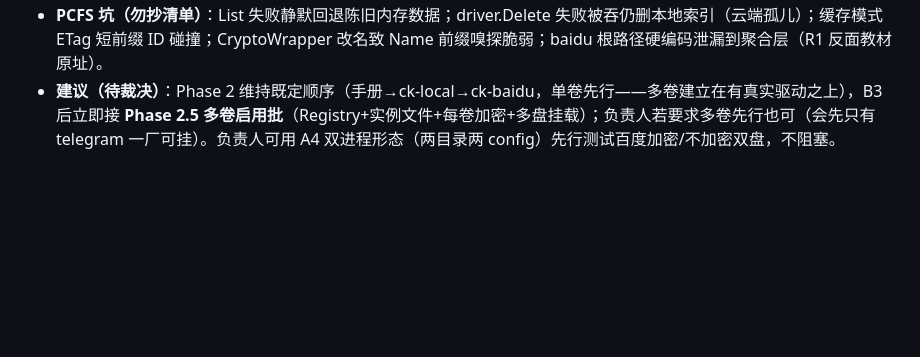
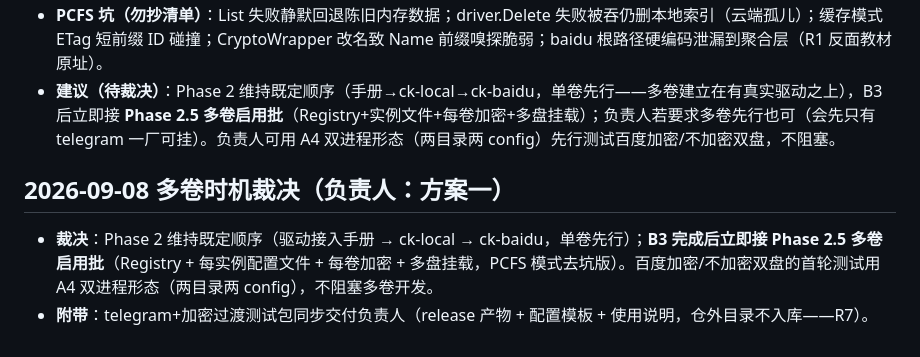
Before and after one commit to viccom/rs-cloudfs, a Markdown page: docs/decisions.md, the part around the change. GitHub-like rendering; blank space fills up the shorter version.

Commit message:
docs: multi-volume timing ruled (option 1: after B3, Phase 2.5)

```diff
--- a/docs/decisions.md
+++ b/docs/decisions.md
@@ -391,3 +391,8 @@ s-cloudfs fork 自 rs-CyDrive@9a691f2（全历史保留；remote 改名 upstream
 - **对 rs-cloudfs 的映射**：PCFS Registry/实例文件/每实例加密装饰器/前缀 ID 隔离可干净映射到 D6 VolumeId（VolumeId 即卷名，EntryId 前缀式天然隔离）；但 PCFS 无盘符——**我们的差异化恰是 OS 挂载**，多卷形态应为「一进程多卷各自挂盘」（U:=卷1, V:=卷2，每卷独立 webdav 路径/端口）或 union 根（D6 原文预留）。索引侧不复刻 PCFS 纯内存形态（我们 db 是持久资产）——倾向每卷独立 db/cache 子目录（R6 零 schema 变更）。
 - **PCFS 坑（勿抄清单）**：List 失败静默回退陈旧内存数据；driver.Delete 失败被吞仍删本地索引（云端孤儿）；缓存模式 ETag 短前缀 ID 碰撞；CryptoWrapper 改名致 Name 前缀嗅探脆弱；baidu 根路径硬编码泄漏到聚合层（R1 反面教材原址）。
 - **建议（待裁决）**：Phase 2 维持既定顺序（手册→ck-local→ck-baidu，单卷先行——多卷建立在有真实驱动之上），B3 后立即接 **Phase 2.5 多卷启用批**（Registry+实例文件+每卷加密+多盘挂载）；负责人若要求多卷先行也可（会先只有 telegram 一厂可挂）。负责人可用 A4 双进程形态（两目录两 config）先行测试百度加密/不加密双盘，不阻塞。
+
+## 2026-09-08 多卷时机裁决（负责人：方案一）
+
+- **裁决**：Phase 2 维持既定顺序（驱动接入手册 → ck-local → ck-baidu，单卷先行）；**B3 完成后立即接 Phase 2.5 多卷启用批**（Registry + 每实例配置文件 + 每卷加密 + 多盘挂载，PCFS 模式去坑版）。百度加密/不加密双盘的首轮测试用 A4 双进程形态（两目录两 config），不阻塞多卷开发。
+- **附带**：telegram+加密过渡测试包同步交付负责人（release 产物 + 配置模板 + 使用说明，仓外目录不入库——R7）。
```
